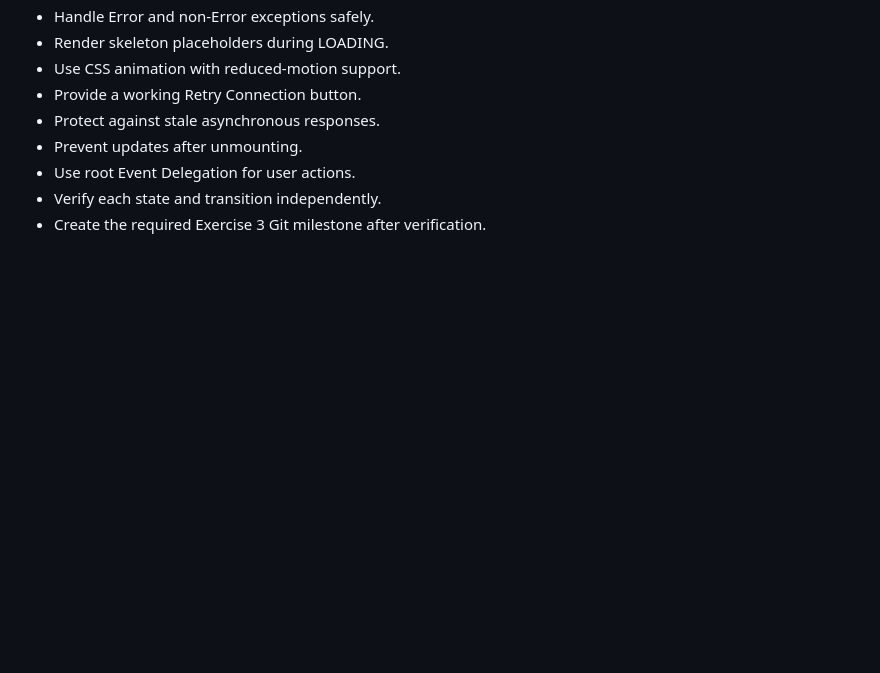
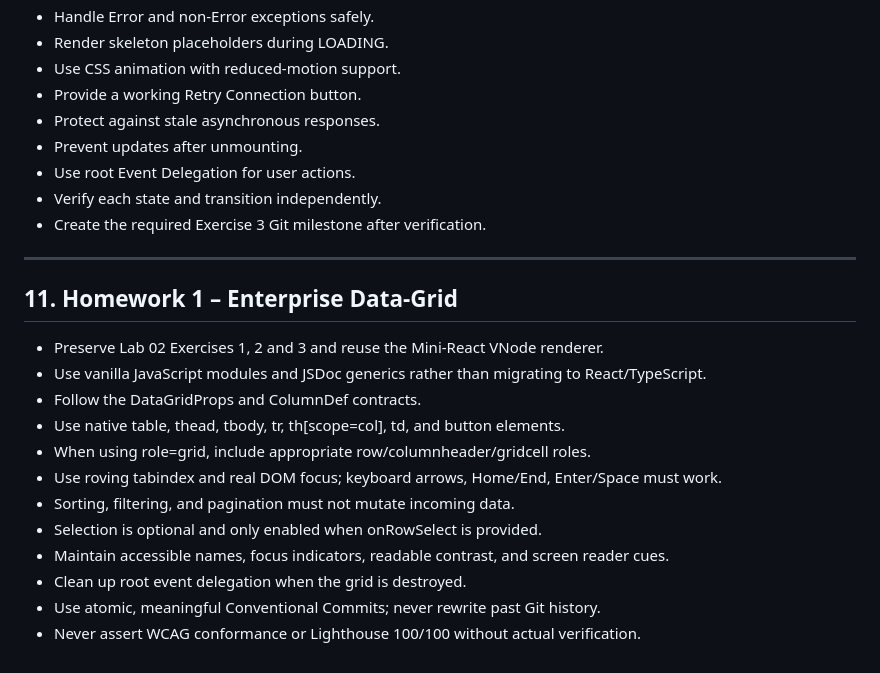
Before and after one commit to Aquarista01/24520039-DangHoaiAn-Lab02, a Markdown page: project-rules.md, the part around the change. Drawn GitHub-style; blank space fills up the shorter version.

```diff
--- a/project-rules.md
+++ b/project-rules.md
@@ -140,3 +140,20 @@ Use two required atomic commits:
 - Use root Event Delegation for user actions.
 - Verify each state and transition independently.
 - Create the required Exercise 3 Git milestone after verification.
+
+---
+
+## 11. Homework 1 – Enterprise Data-Grid
+
+- Preserve Lab 02 Exercises 1, 2 and 3 and reuse the Mini-React VNode renderer.
+- Use vanilla JavaScript modules and JSDoc generics rather than migrating to React/TypeScript.
+- Follow the DataGridProps<T> and ColumnDef<T> contracts.
+- Use native table, thead, tbody, tr, th[scope=col], td, and button elements.
+- When using role=grid, include appropriate row/columnheader/gridcell roles.
+- Use roving tabindex and real DOM focus; keyboard arrows, Home/End, Enter/Space must work.
+- Sorting, filtering, and pagination must not mutate incoming data.
+- Selection is optional and only enabled when onRowSelect is provided.
+- Maintain accessible names, focus indicators, readable contrast, and screen reader cues.
+- Clean up root event delegation when the grid is destroyed.
+- Use atomic, meaningful Conventional Commits; never rewrite past Git history.
+- Never assert WCAG conformance or Lighthouse 100/100 without actual verification.
```
Also changed, not shown: TASK_DECOMPOSITION.md (+40 -0 lines).
